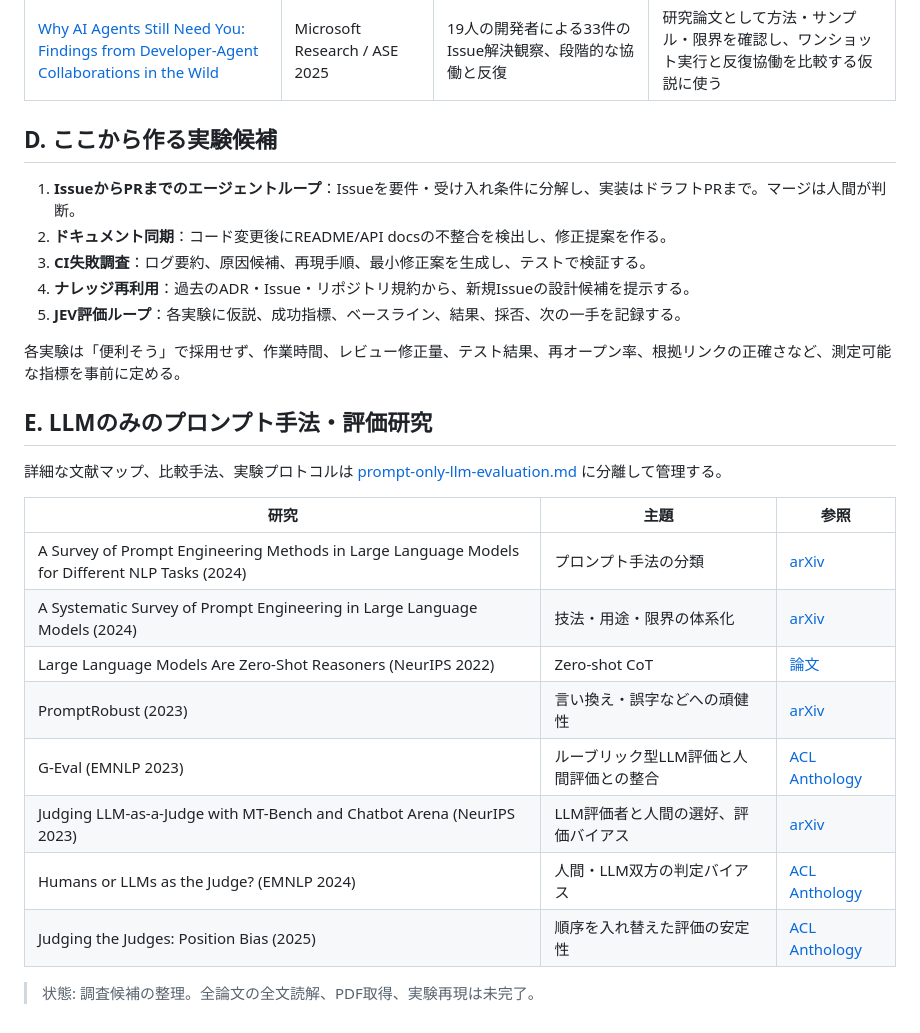
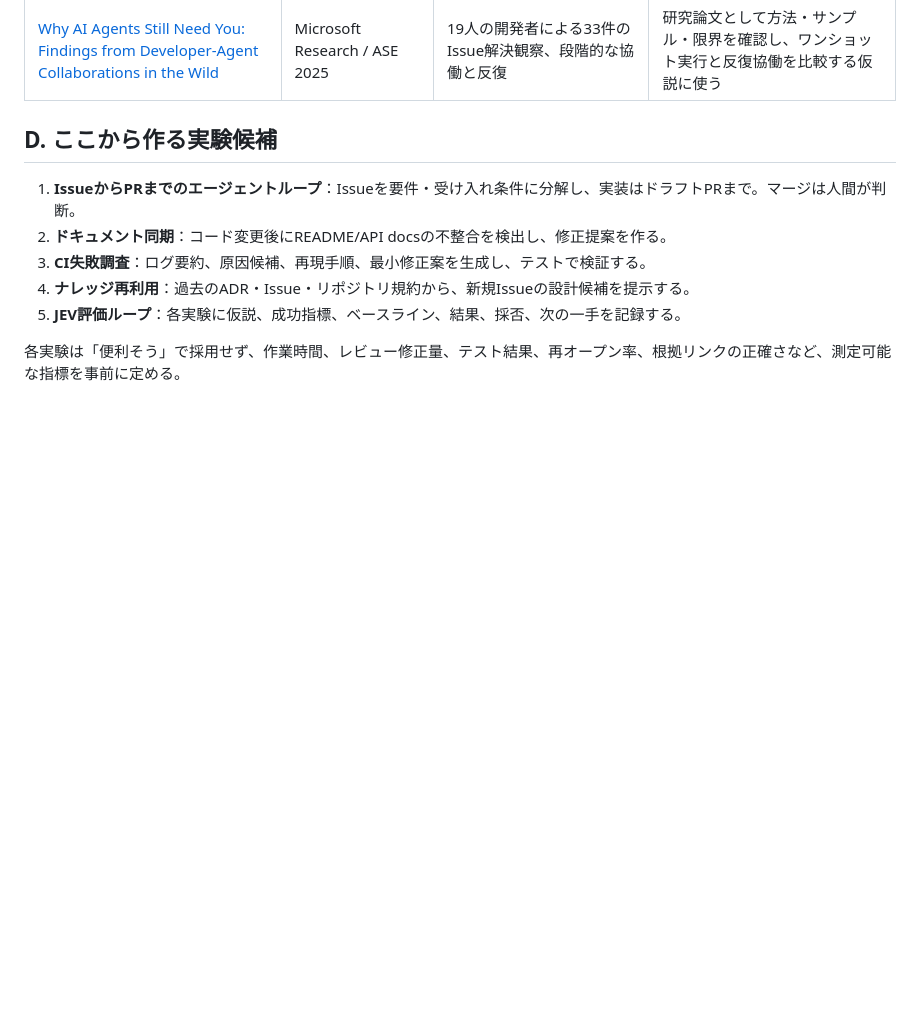
Before and after one commit to bonsai/paper-digest, a Markdown page: data/sources/paper-list.md, the part around the change. Rendered like a GitHub page; blank space fills up the shorter version.

Commit message:
Separate prompt-only LLM bibliography from general source list

```diff
--- a/data/sources/paper-list.md
+++ b/data/sources/paper-list.md
@@ -65,21 +65,3 @@
 5. **JEV評価ループ**：各実験に仮説、成功指標、ベースライン、結果、採否、次の一手を記録する。
 
 各実験は「便利そう」で採用せず、作業時間、レビュー修正量、テスト結果、再オープン率、根拠リンクの正確さなど、測定可能な指標を事前に定める。
-
-
-## E. LLMのみのプロンプト手法・評価研究
-
-詳細な文献マップ、比較手法、実験プロトコルは [prompt-only-llm-evaluation.md](prompt-only-llm-evaluation.md) に分離して管理する。
-
-| 研究 | 主題 | 参照 |
-|---|---|---|
-| A Survey of Prompt Engineering Methods in Large Language Models for Different NLP Tasks (2024) | プロンプト手法の分類 | [arXiv](https://arxiv.org/abs/2407.12994) |
-| A Systematic Survey of Prompt Engineering in Large Language Models (2024) | 技法・用途・限界の体系化 | [arXiv](https://arxiv.org/abs/2402.07927) |
-| Large Language Models Are Zero-Shot Reasoners (NeurIPS 2022) | Zero-shot CoT | [論文](https://papers.neurips.cc/paper_files/paper/2022/hash/8bb0d291acd4acf06ef112099c16f326-Abstract-Conference.html) |
-| PromptRobust (2023) | 言い換え・誤字などへの頑健性 | [arXiv](https://arxiv.org/abs/2306.04528) |
-| G-Eval (EMNLP 2023) | ルーブリック型LLM評価と人間評価との整合 | [ACL Anthology](https://aclanthology.org/2023.emnlp-main.153/) |
-| Judging LLM-as-a-Judge with MT-Bench and Chatbot Arena (NeurIPS 2023) | LLM評価者と人間の選好、評価バイアス | [arXiv](https://arxiv.org/abs/2306.05685) |
-| Humans or LLMs as the Judge? (EMNLP 2024) | 人間・LLM双方の判定バイアス | [ACL Anthology](https://aclanthology.org/2024.emnlp-main.474/) |
-| Judging the Judges: Position Bias (2025) | 順序を入れ替えた評価の安定性 | [ACL Anthology](https://aclanthology.org/2025.ijcnlp-long.18/) |
-
-> 状態: 調査候補の整理。全論文の全文読解、PDF取得、実験再現は未完了。
```
